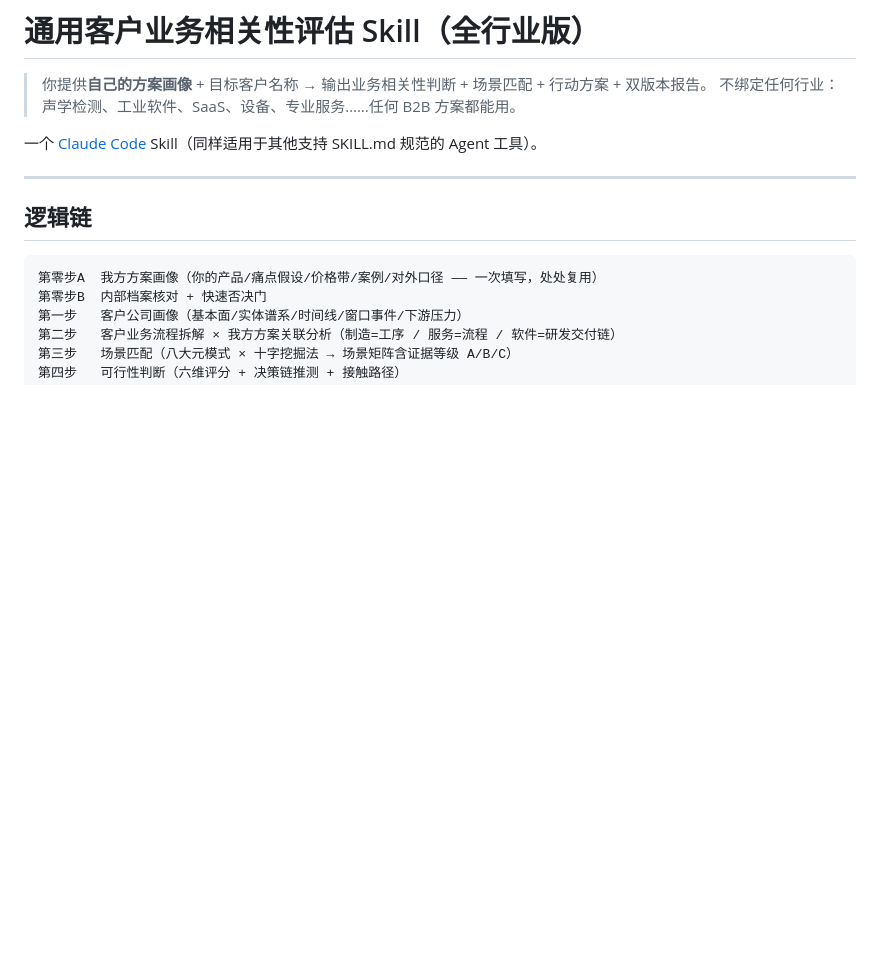
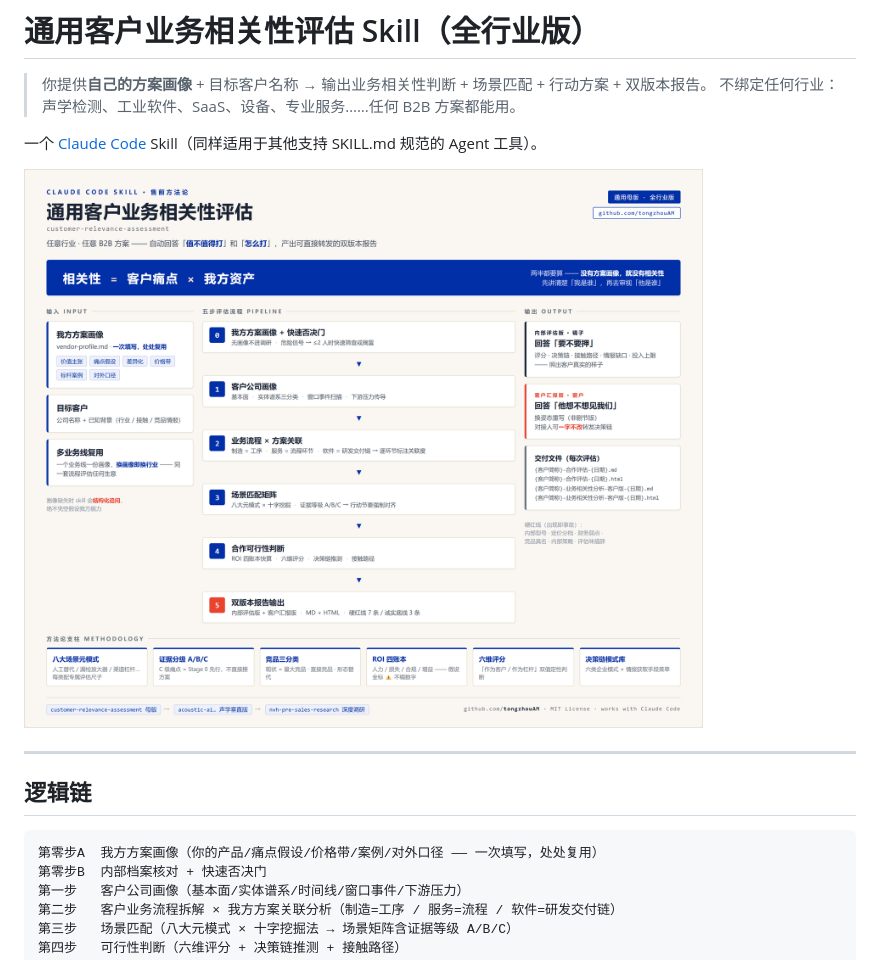
Before and after one commit to tongzhouAM/customer-relevance-assessment, a Markdown page: README.md, the part around the change. GitHub-like rendering; pictures changed too: docs/architecture.png (added); blank space fills up the shorter version.

Commit message:
docs: add architecture diagram and embed in README
Co-Authored-By: Claude Code <noreply@anthropic.com>

```diff
--- a/README.md
+++ b/README.md
@@ -4,6 +4,8 @@
 > 不绑定任何行业：声学检测、工业软件、SaaS、设备、专业服务……任何 B2B 方案都能用。
 
 一个 [Claude Code](https://claude.com/claude-code) Skill（同样适用于其他支持 SKILL.md 规范的 Agent 工具）。
+
+![通用客户业务相关性评估 · 架构逻辑图](docs/architecture.png)
 
 ---
 
```
Also changed, not shown: 1 other file.
